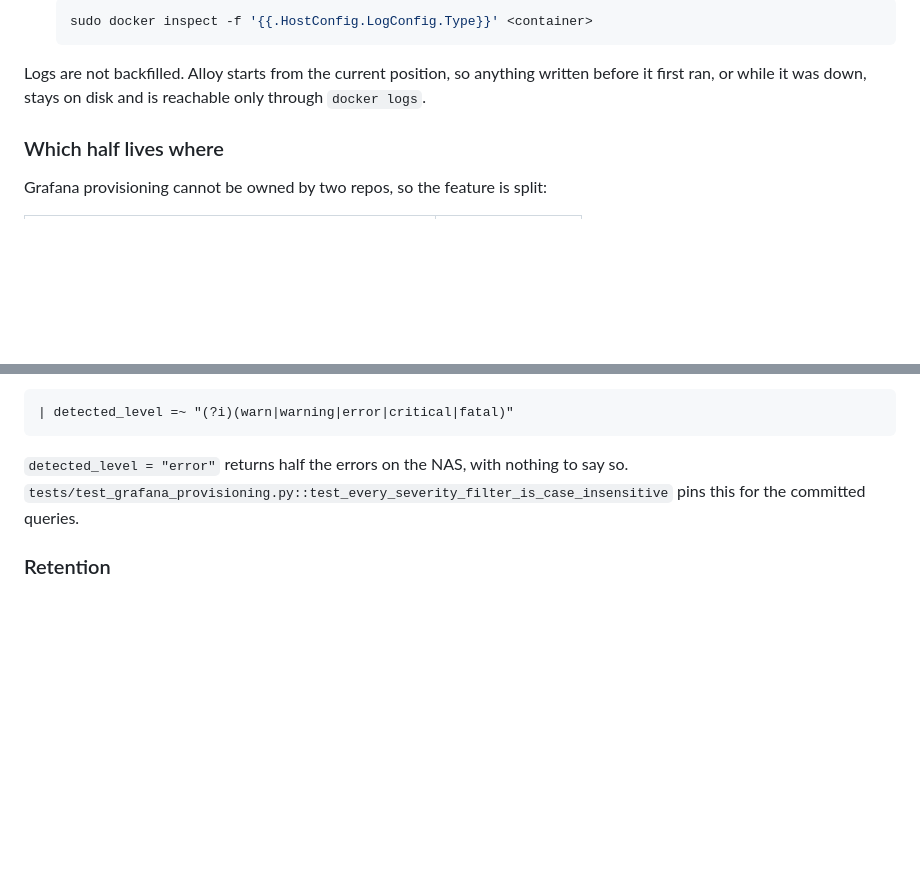
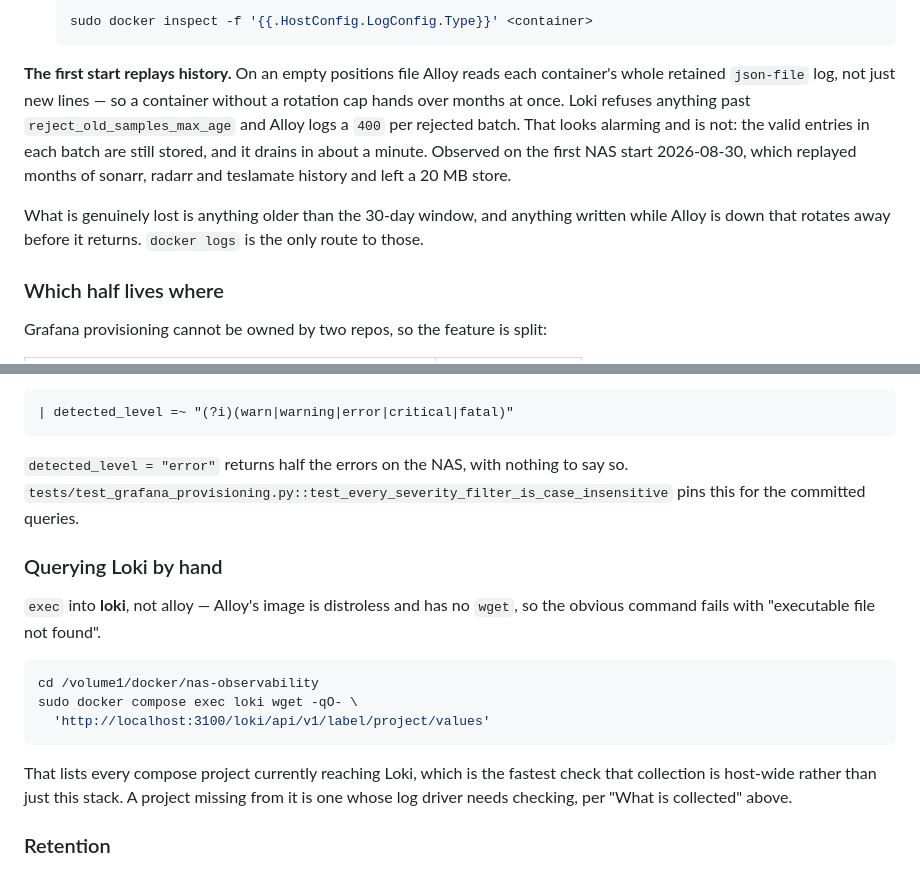
Before and after one commit to sandeepthukral/alphaess-collector, a Markdown page: DEPLOY.md, 2 parts joined by grey strips. GitHub-like rendering; blank space fills up the shorter version.

Commit message:
Correct the backfill note: the first start replays everything
DEPLOY.md said Alloy starts from the current position and never backfills. The
opposite is true -- on an empty positions file it reads each container's entire
retained json-file log -- and the first NAS start made that unmissable: the
containers outside these repos have no rotation cap, so months of sonarr,
radarr and teslamate replayed at once and Loki 400'd every batch past its
max-sample-age.

Harmless, and it drained in about a minute into a 20 MB store. But a runbook
saying it cannot happen is what turns a minute of self-resolving noise into an
evening of looking for a fault.

Also document that ad-hoc Loki queries go through the loki container: Alloy's
image is distroless, so `exec alloy wget` fails with no such executable.

Co-Authored-By: Claude Opus 5 <noreply@anthropic.com>
Claude-Session: https://claude.ai/code/session_019rkny1RYbN1SYZrL3e1trh

````diff
--- a/DEPLOY.md
+++ b/DEPLOY.md
@@ -1564,9 +1564,17 @@ Two things leave a container out, and both are silent:
   sudo docker inspect -f '{{.HostConfig.LogConfig.Type}}' <container>
   ```
 
-Logs are not backfilled. Alloy starts from the current position, so anything written
-before it first ran, or while it was down, stays on disk and is reachable only through
-`docker logs`.
+**The first start replays history.** On an empty positions file Alloy reads each
+container's whole retained `json-file` log, not just new lines — so a container without a
+rotation cap hands over months at once. Loki refuses anything past
+`reject_old_samples_max_age` and Alloy logs a `400` per rejected batch. That looks alarming
+and is not: the valid entries in each batch are still stored, and it drains in about a
+minute. Observed on the first NAS start 2026-08-30, which replayed months of sonarr,
+radarr and teslamate history and left a 20 MB store.
+
+What is genuinely lost is anything older than the 30-day window, and anything written
+while Alloy is down that rotates away before it returns. `docker logs` is the only route
+to those.
 
 ### Which half lives where
 
@@ -1621,6 +1629,21 @@ by hand must therefore use:
 `tests/test_grafana_provisioning.py::test_every_severity_filter_is_case_insensitive`
 pins this for the committed queries.
 
+### Querying Loki by hand
+
+`exec` into **loki**, not alloy — Alloy's image is distroless and has no `wget`, so the
+obvious command fails with "executable file not found".
+
+```sh
+cd /volume1/docker/nas-observability
+sudo docker compose exec loki wget -qO- \
+  'http://localhost:3100/loki/api/v1/label/project/values'
+```
+
+That lists every compose project currently reaching Loki, which is the fastest check that
+collection is host-wide rather than just this stack. A project missing from it is one
+whose log driver needs checking, per "What is collected" above.
+
 ### Retention
 
 30 days, set in `loki-config.yaml` as `retention_period: 720h`. That only takes effect
````
